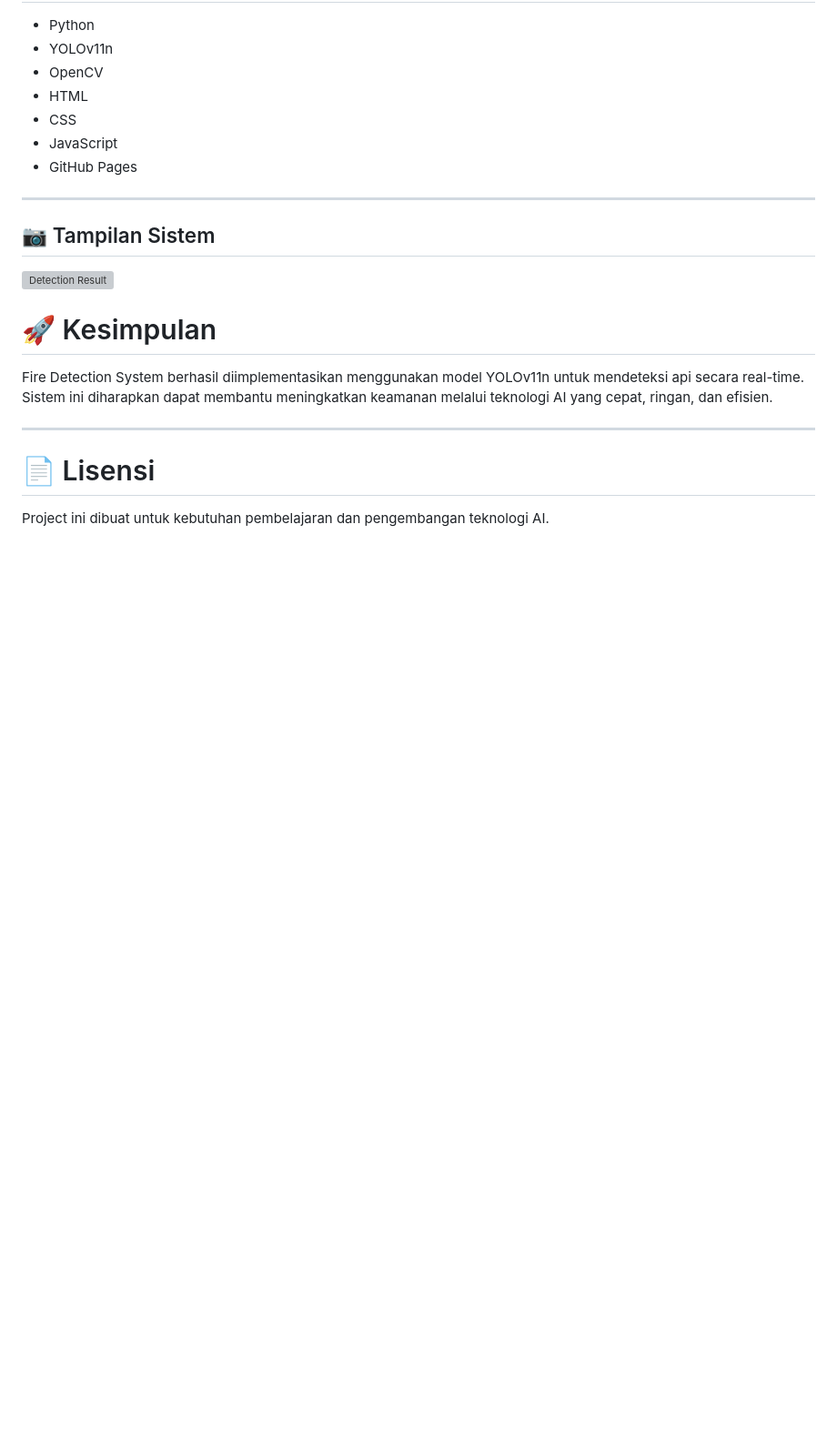
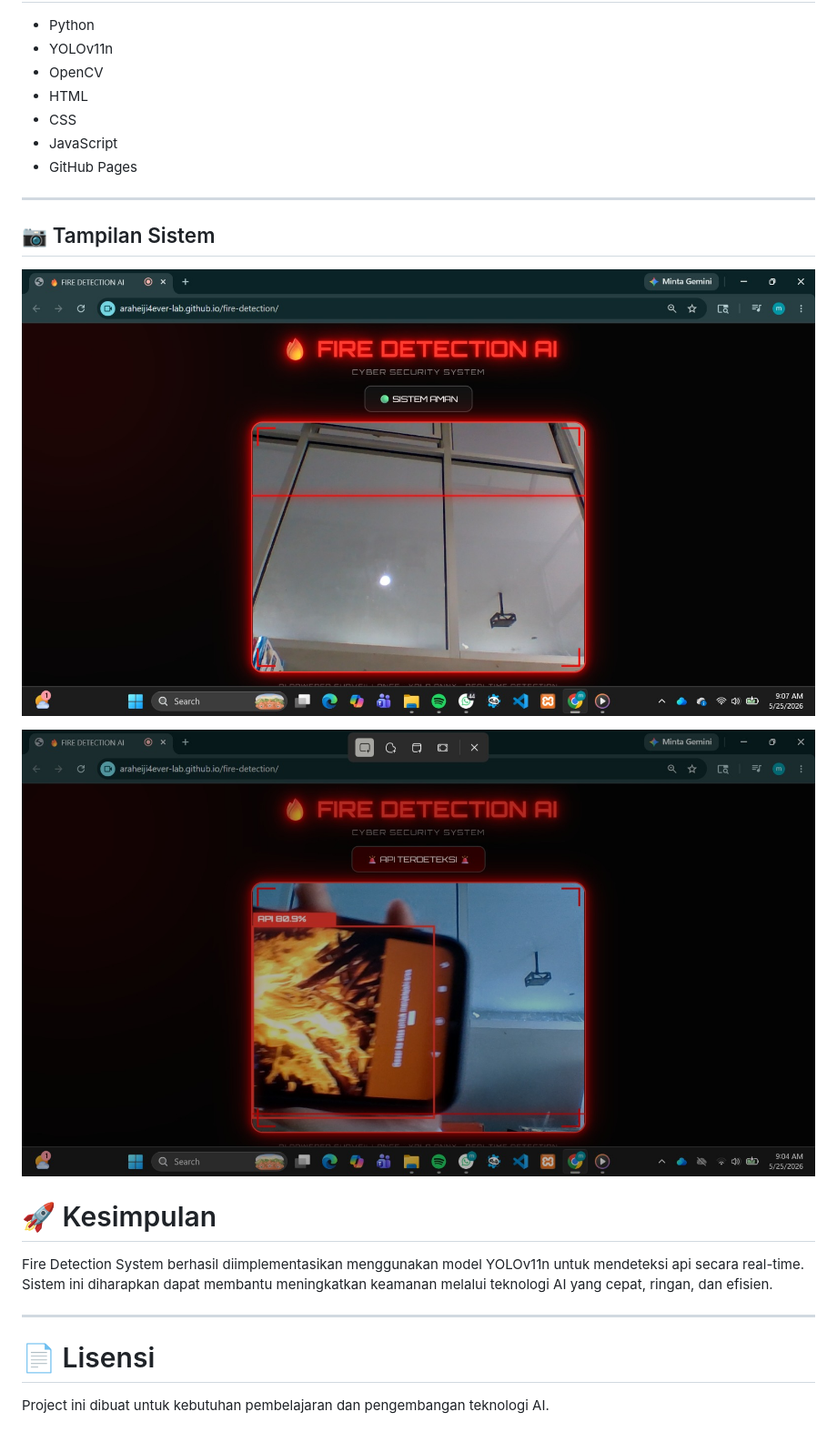
Before and after one commit to araheiji4ever-lab/fire-detection, a Markdown page: README.md, the part around the change. Shown at 91% size. GitHub-like rendering; blank space fills up the shorter version; grey boxes are pictures that could not be loaded.

```diff
--- a/README.md
+++ b/README.md
@@ -94,7 +94,9 @@ Model Fire Detection dievaluasi menggunakan beberapa metrik performa untuk mengu
 
 ## 📷 Tampilan Sistem
 
-![Detection Result](assets/detection-result.png)
+![Detection Result](assets/detection-result.jpeg)
+
+![Detection Result](assets/detection-result1.jpeg)
 
 # 🚀 Kesimpulan
 
```
